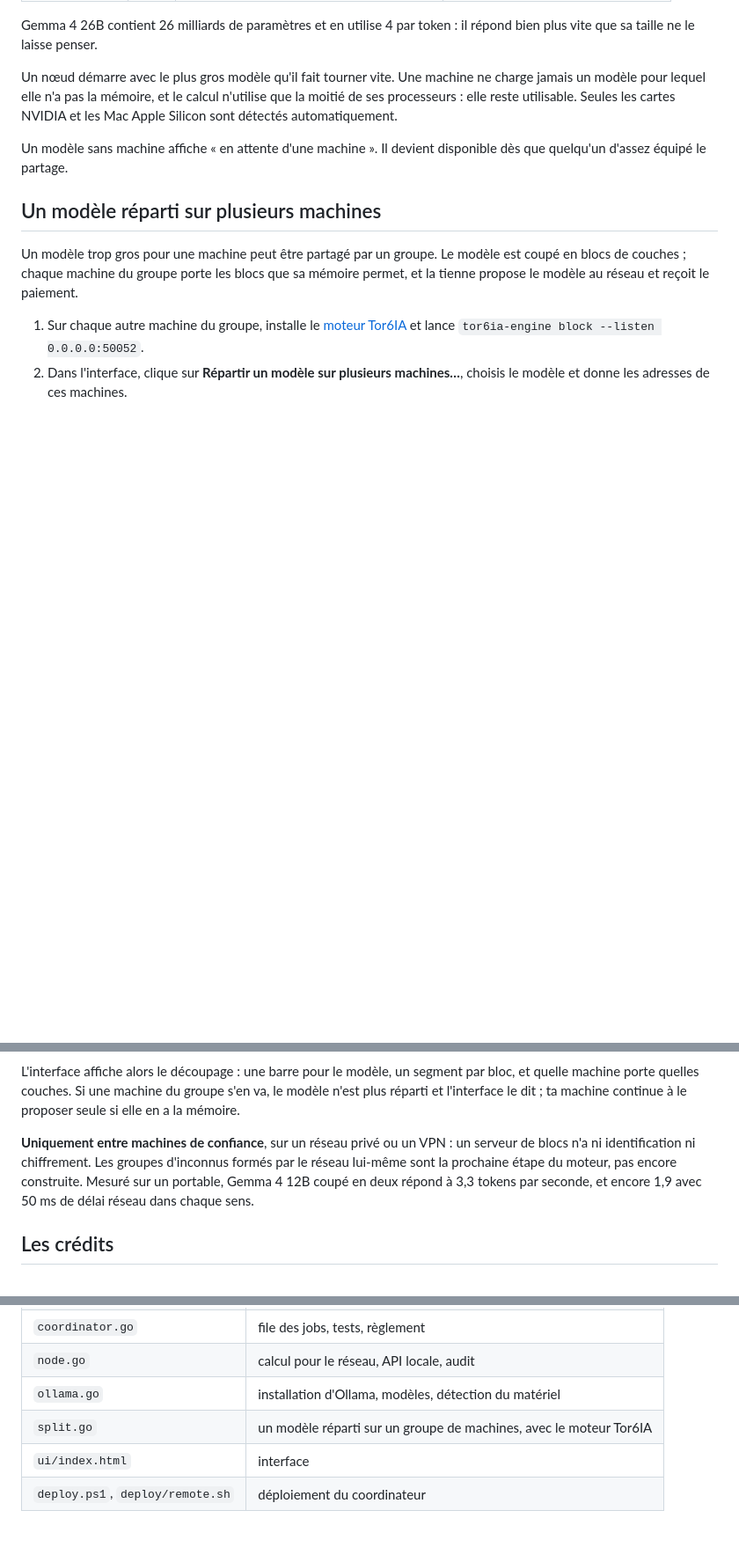
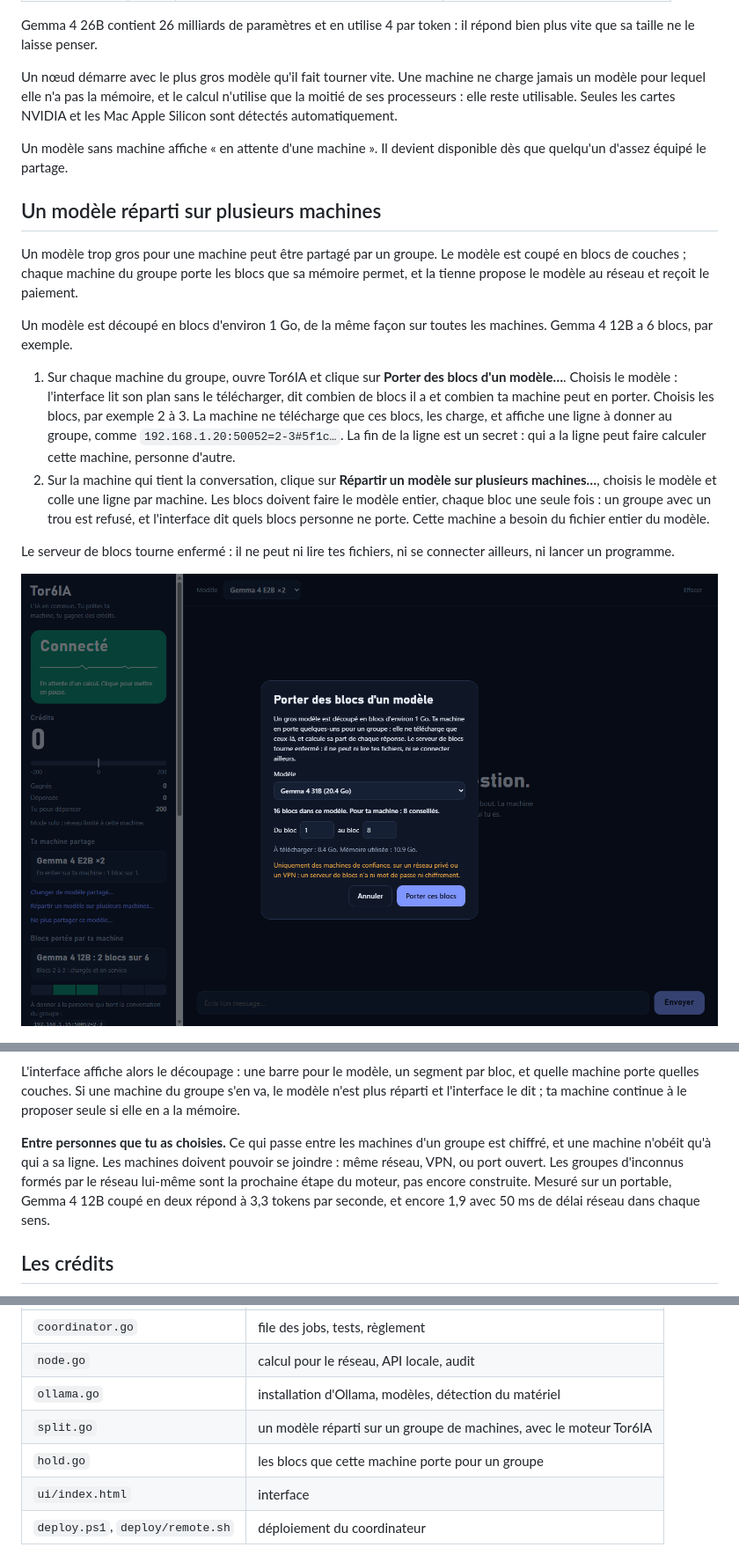
Before and after one commit to tomDeprez/Tor6IA, a Markdown page: README.fr.md, 3 parts joined by grey strips. Shown at 88% size. GitHub-like rendering; pictures changed too: docs/hold.png (added); blank space fills up the shorter version.

Commit message:
Hold blocks of a model: plan read without download, chosen blocks only, encrypted link, locked-in block server

```diff
--- a/README.fr.md
+++ b/README.fr.md
@@ -100,14 +100,20 @@ Un modèle sans machine affiche « en attente d'une machine ». Il devient dispo
 
 Un modèle trop gros pour une machine peut être partagé par un groupe. Le modèle est coupé en blocs de couches ; chaque machine du groupe porte les blocs que sa mémoire permet, et la tienne propose le modèle au réseau et reçoit le paiement.
 
-1. Sur chaque autre machine du groupe, installe le [moteur Tor6IA](https://github.com/tomDeprez/Tor6IA-engine) et lance `tor6ia-engine block --listen 0.0.0.0:50052`.
-2. Dans l'interface, clique sur **Répartir un modèle sur plusieurs machines…**, choisis le modèle et donne les adresses de ces machines.
+Un modèle est découpé en blocs d'environ 1 Go, de la même façon sur toutes les machines. Gemma 4 12B a 6 blocs, par exemple.
+
+1. Sur chaque machine du groupe, ouvre Tor6IA et clique sur **Porter des blocs d'un modèle…**. Choisis le modèle : l'interface lit son plan sans le télécharger, dit combien de blocs il a et combien ta machine peut en porter. Choisis les blocs, par exemple 2 à 3. La machine ne télécharge que ces blocs, les charge, et affiche une ligne à donner au groupe, comme `192.168.1.20:50052=2-3#5f1c…`. La fin de la ligne est un secret : qui a la ligne peut faire calculer cette machine, personne d'autre.
+2. Sur la machine qui tient la conversation, clique sur **Répartir un modèle sur plusieurs machines…**, choisis le modèle et colle une ligne par machine. Les blocs doivent faire le modèle entier, chaque bloc une seule fois : un groupe avec un trou est refusé, et l'interface dit quels blocs personne ne porte. Cette machine a besoin du fichier entier du modèle.
+
+Le serveur de blocs tourne enfermé : il ne peut ni lire tes fichiers, ni se connecter ailleurs, ni lancer un programme.
+
+<p align="center"><img src="docs/hold.png" alt="La fenêtre de Tor6IA pour porter des blocs d'un modèle : 16 blocs dans Gemma 4 31B, 8 conseillés pour cette machine, la taille à télécharger et la mémoire utilisée" width="900"></p>
 
 <p align="center"><img src="docs/split.png" alt="L'interface de Tor6IA affichant Gemma 4 26B réparti en trois blocs, avec la machine et les couches de chaque bloc" width="900"></p>
 
 L'interface affiche alors le découpage : une barre pour le modèle, un segment par bloc, et quelle machine porte quelles couches. Si une machine du groupe s'en va, le modèle n'est plus réparti et l'interface le dit ; ta machine continue à le proposer seule si elle en a la mémoire.
 
-**Uniquement entre machines de confiance**, sur un réseau privé ou un VPN : un serveur de blocs n'a ni identification ni chiffrement. Les groupes d'inconnus formés par le réseau lui-même sont la prochaine étape du moteur, pas encore construite. Mesuré sur un portable, Gemma 4 12B coupé en deux répond à 3,3 tokens par seconde, et encore 1,9 avec 50 ms de délai réseau dans chaque sens.
+**Entre personnes que tu as choisies.** Ce qui passe entre les machines d'un groupe est chiffré, et une machine n'obéit qu'à qui a sa ligne. Les machines doivent pouvoir se joindre : même réseau, VPN, ou port ouvert. Les groupes d'inconnus formés par le réseau lui-même sont la prochaine étape du moteur, pas encore construite. Mesuré sur un portable, Gemma 4 12B coupé en deux répond à 3,3 tokens par seconde, et encore 1,9 avec 50 ms de délai réseau dans chaque sens.
 
 ## Les crédits
 
@@ -242,6 +248,7 @@ Aucune dépendance hors de la bibliothèque standard de Go.
 | `node.go` | calcul pour le réseau, API locale, audit |
 | `ollama.go` | installation d'Ollama, modèles, détection du matériel |
 | `split.go` | un modèle réparti sur un groupe de machines, avec le moteur Tor6IA |
+| `hold.go` | les blocs que cette machine porte pour un groupe |
 | `ui/index.html` | interface |
 | `deploy.ps1`, `deploy/remote.sh` | déploiement du coordinateur |
 
```
Also changed, not shown: CHANGELOG.md (+18 -0 lines), README.md (+10 -3 lines), 4 other files.
